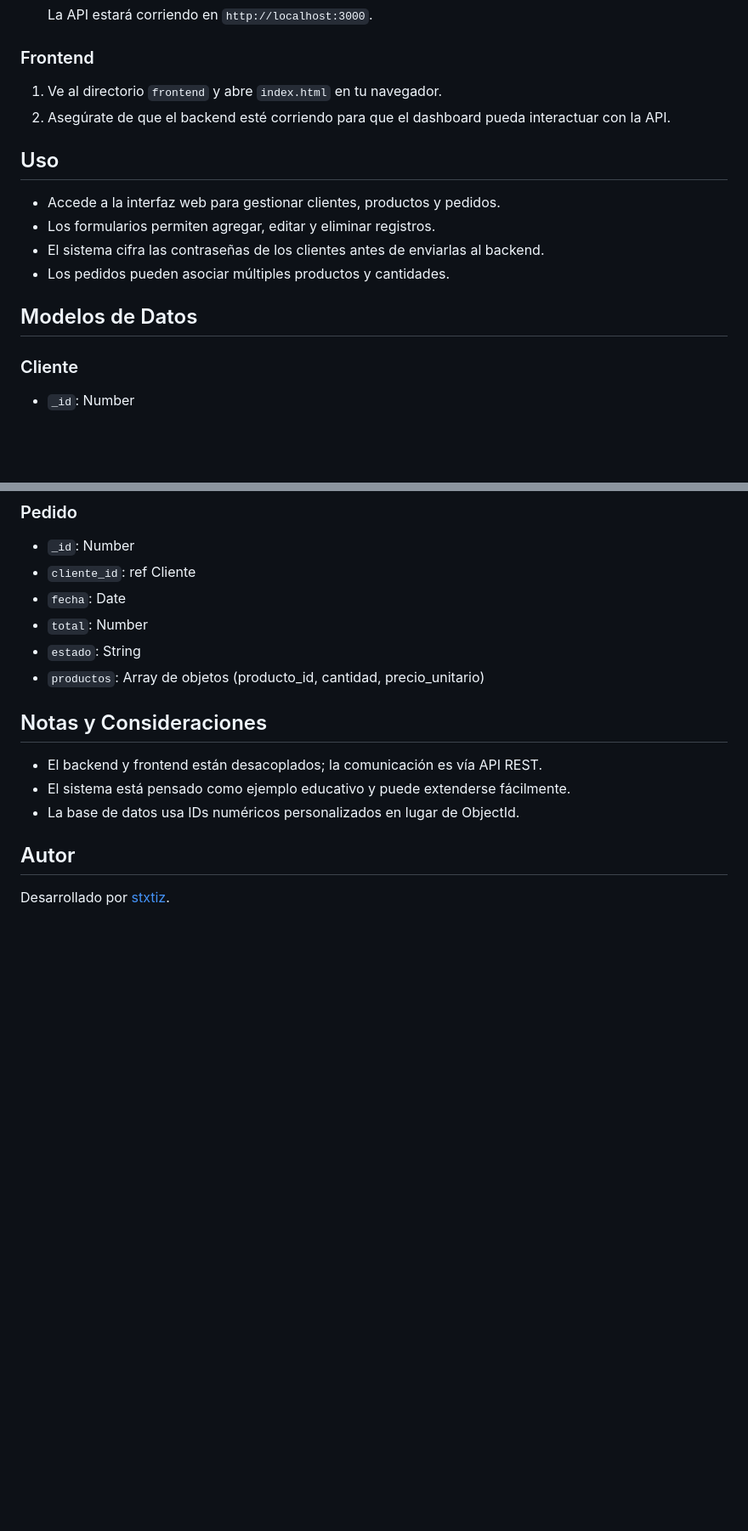
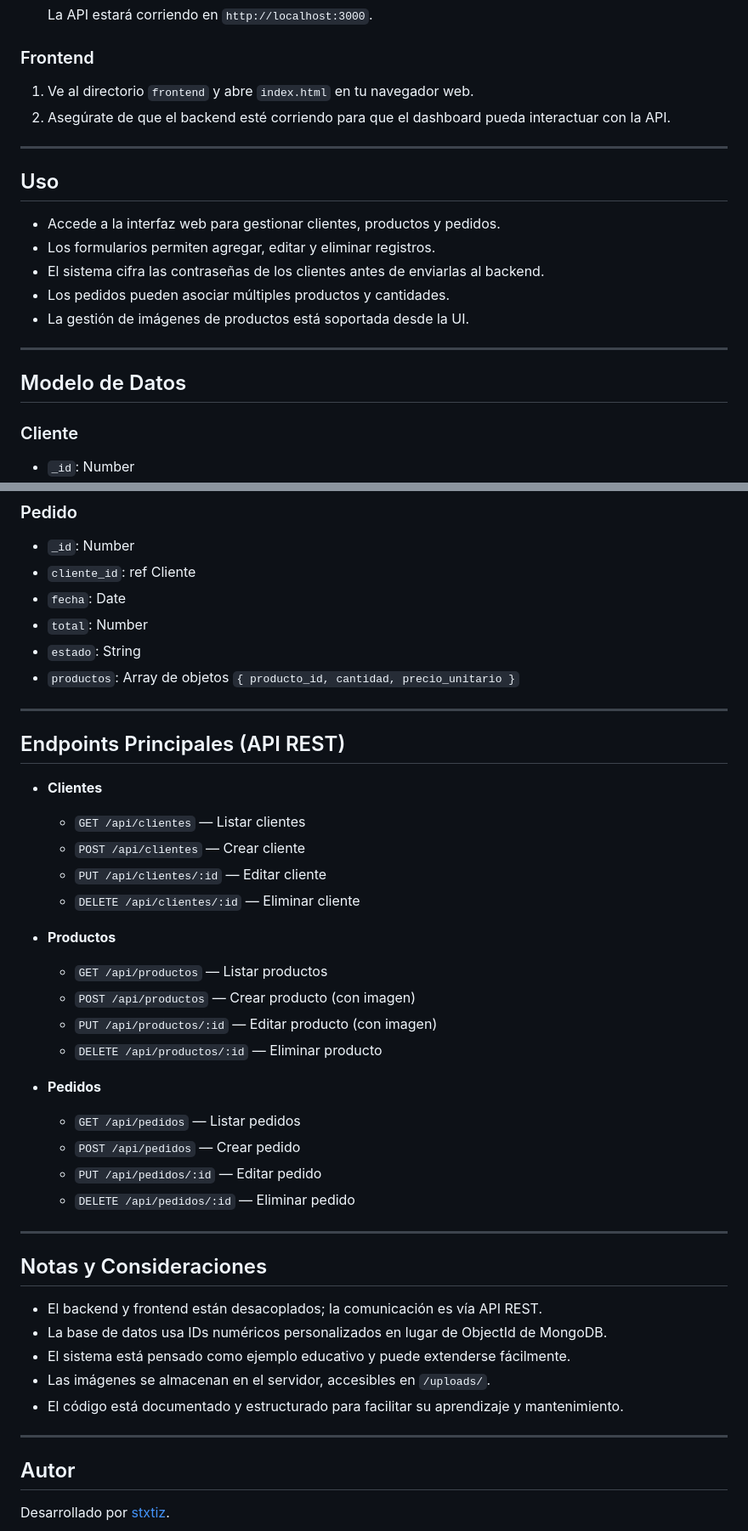
Before and after one commit to stxtiz/comerciotech, a Markdown page: readme.md, 2 parts joined by grey strips. Shown at 85% size. Rendered like a GitHub page; blank space fills up the shorter version.

Commit message:
Actualizar la documentación del README para mejorar la descripción del proyecto, características principales y tecnologías utilizadas.

```diff
--- a/readme.md
+++ b/readme.md
@@ -85,8 +102,10 @@ comerciotech/
 
 ### Frontend
 
-1. Ve al directorio `frontend` y abre `index.html` en tu navegador.
+1. Ve al directorio `frontend` y abre `index.html` en tu navegador web.
 2. Asegúrate de que el backend esté corriendo para que el dashboard pueda interactuar con la API.
+
+---
 
 ## Uso
 
@@ -94,8 +113,11 @@ comerciotech/
 - Los formularios permiten agregar, editar y eliminar registros.
 - El sistema cifra las contraseñas de los clientes antes de enviarlas al backend.
 - Los pedidos pueden asociar múltiples productos y cantidades.
+- La gestión de imágenes de productos está soportada desde la UI.
 
-## Modelos de Datos
+---
+
+## Modelo de Datos
 
 ### Cliente
 
@@ -123,13 +145,43 @@ comerciotech/
 - `fecha`: Date
 - `total`: Number
 - `estado`: String
-- `productos`: Array de objetos (producto_id, cantidad, precio_unitario)
+- `productos`: Array de objetos `{ producto_id, cantidad, precio_unitario }`
+
+---
+
+## Endpoints Principales (API REST)
+
+- **Clientes**
+
+  - `GET /api/clientes` — Listar clientes
+  - `POST /api/clientes` — Crear cliente
+  - `PUT /api/clientes/:id` — Editar cliente
+  - `DELETE /api/clientes/:id` — Eliminar cliente
+
+- **Productos**
+
+  - `GET /api/productos` — Listar productos
+  - `POST /api/productos` — Crear producto (con imagen)
+  - `PUT /api/productos/:id` — Editar producto (con imagen)
+  - `DELETE /api/productos/:id` — Eliminar producto
+
+- **Pedidos**
+  - `GET /api/pedidos` — Listar pedidos
+  - `POST /api/pedidos` — Crear pedido
+  - `PUT /api/pedidos/:id` — Editar pedido
+  - `DELETE /api/pedidos/:id` — Eliminar pedido
+
+---
 
 ## Notas y Consideraciones
 
 - El backend y frontend están desacoplados; la comunicación es vía API REST.
+- La base de datos usa IDs numéricos personalizados en lugar de ObjectId de MongoDB.
 - El sistema está pensado como ejemplo educativo y puede extenderse fácilmente.
-- La base de datos usa IDs numéricos personalizados en lugar de ObjectId.
+- Las imágenes se almacenan en el servidor, accesibles en `/uploads/`.
+- El código está documentado y estructurado para facilitar su aprendizaje y mantenimiento.
+
+---
 
 ## Autor
 
```
Also changed, not shown: other parts of readme.md (+33 -16 lines).
